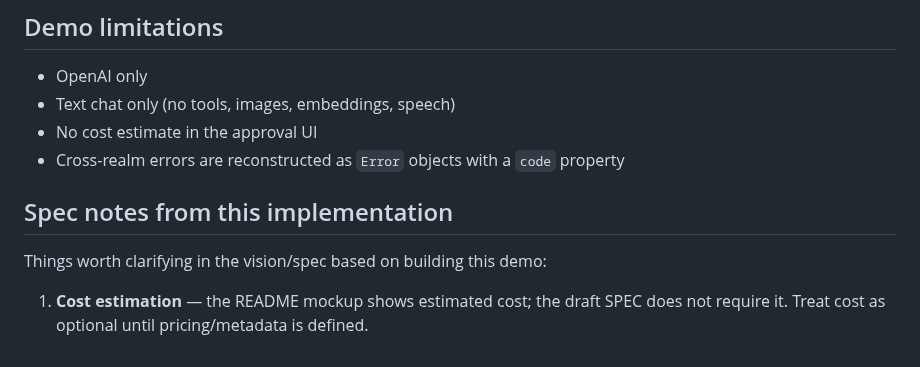
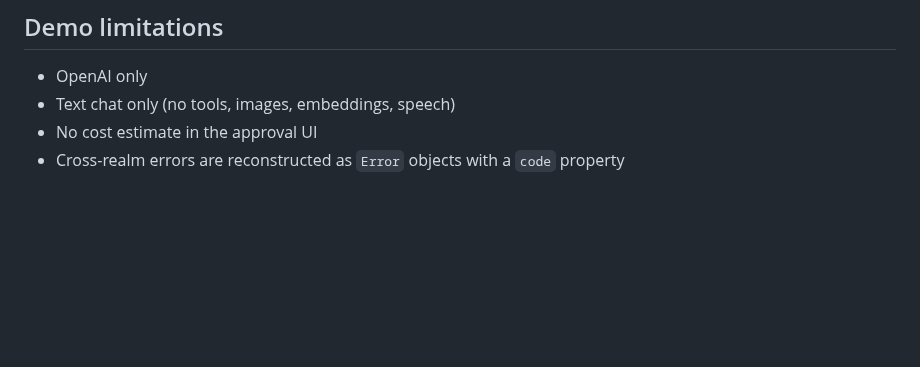
Before and after one commit to SamSamskies/inference-provider-api, a Markdown page: examples/extension/README.md, the part around the change. Drawn GitHub-style; blank space fills up the shorter version.

```diff
--- a/examples/extension/README.md
+++ b/examples/extension/README.md
@@ -105,9 +105,3 @@ To add another provider later: implement the same `streamChat` shape as [`src/pr
 - Text chat only (no tools, images, embeddings, speech)
 - No cost estimate in the approval UI
 - Cross-realm errors are reconstructed as `Error` objects with a `code` property
-
-## Spec notes from this implementation
-
-Things worth clarifying in the vision/spec based on building this demo:
-
-1. **Cost estimation** — the README mockup shows estimated cost; the draft SPEC does not require it. Treat cost as optional until pricing/metadata is defined.
```
Also changed, not shown: README.md (+4 -1 lines), SPEC.md (+2 -0 lines).
